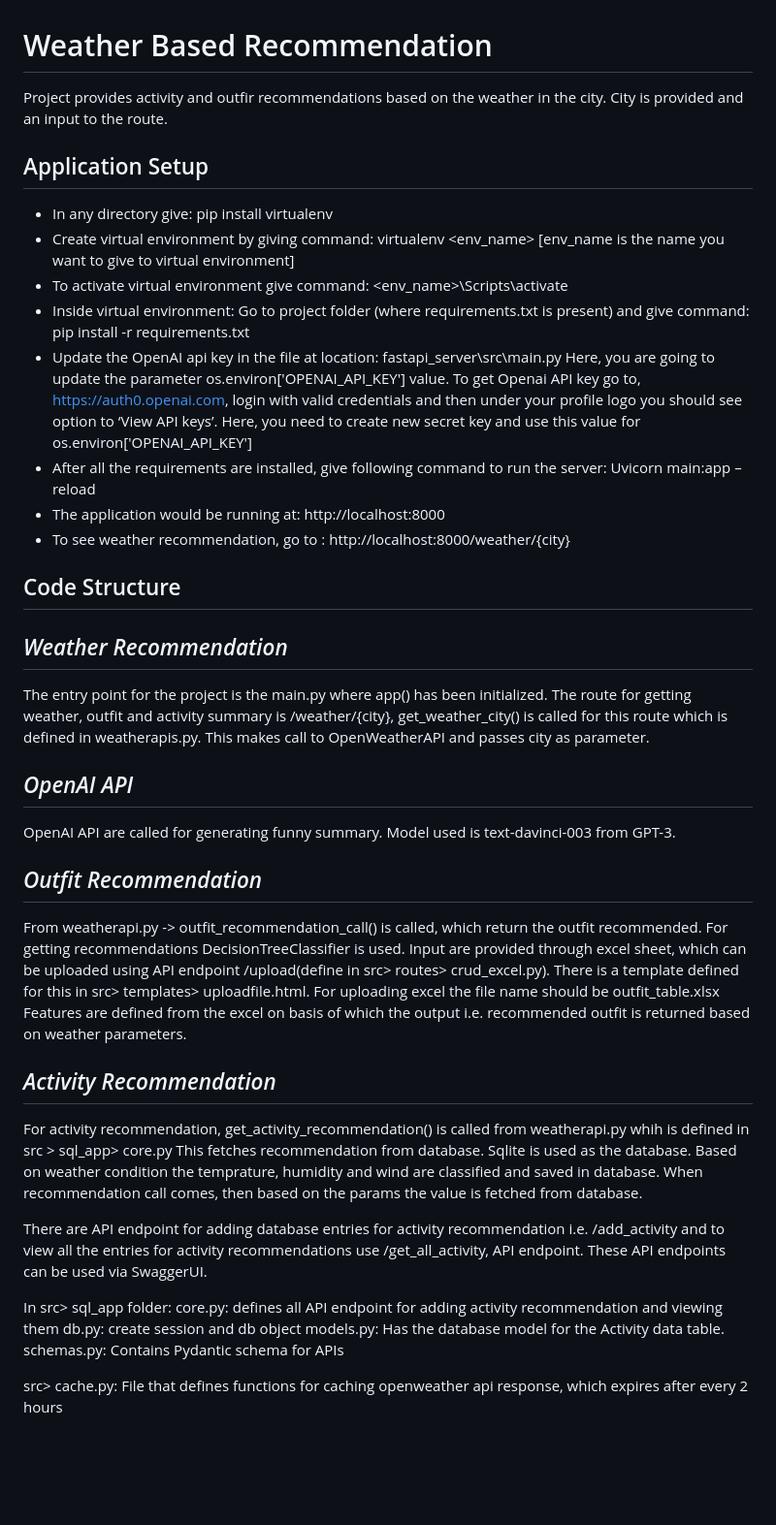
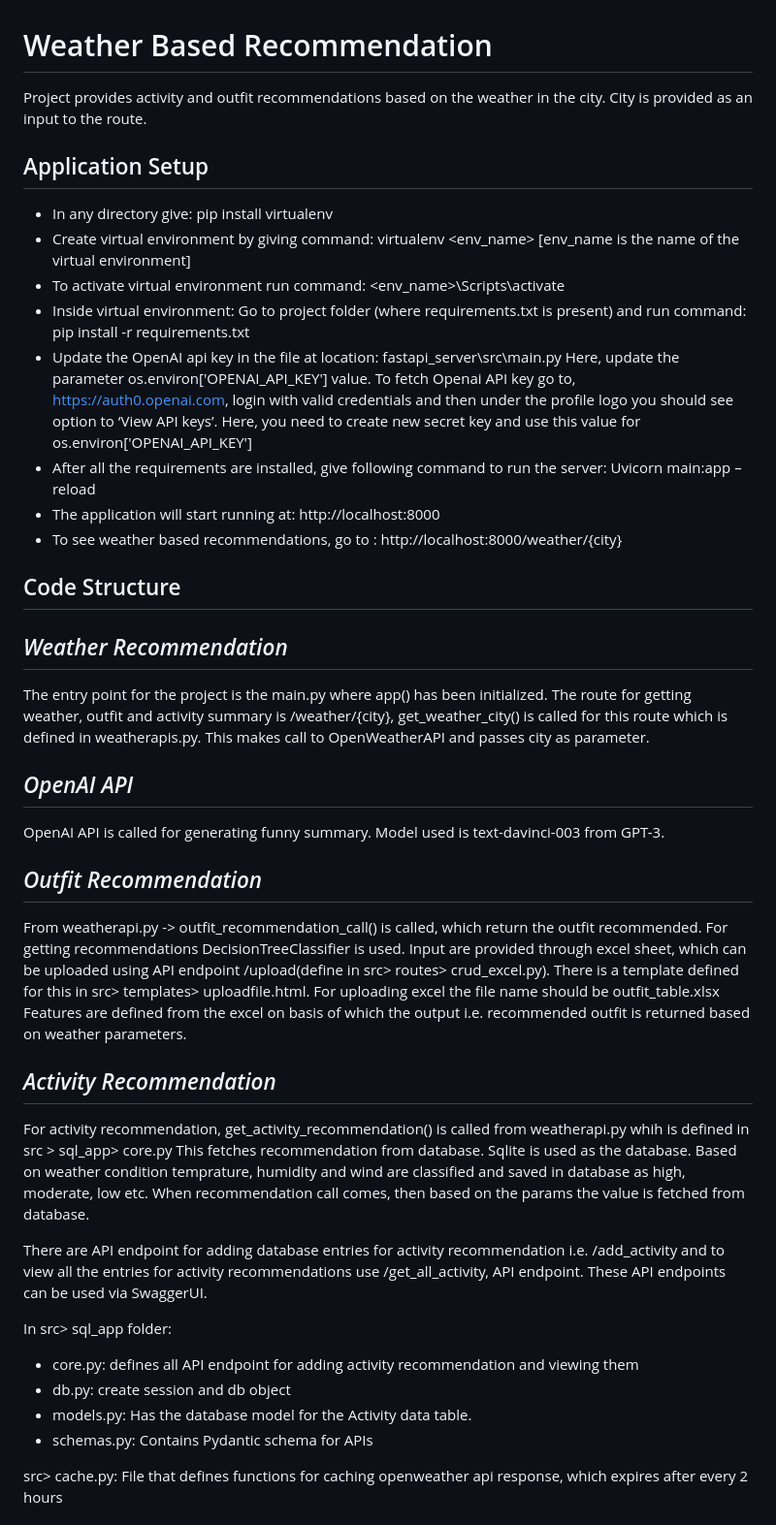
Before and after one commit to divyag10/weatherapi, a Markdown page: src/README.md, the part around the change. Shown at 97% size. GitHub-like rendering; blank space fills up the shorter version.

Commit message:
Update README.md formatting

```diff
--- a/src/README.md
+++ b/src/README.md
@@ -1,21 +1,21 @@
 # Weather Based Recommendation
 
-Project provides activity and outfir recommendations based on the weather in the city. City is provided and an input to the route.
+Project provides activity and outfit recommendations based on the weather in the city. City is provided as an input to the route.
 
 
 
 ## Application Setup
 - In any directory give: pip install virtualenv
-- Create virtual environment by giving command: virtualenv <env_name> [env_name is the name you want to give to virtual environment]
-- To activate virtual environment give command: <env_name>\Scripts\activate
-- Inside virtual environment: Go to project folder (where requirements.txt is present) and give command: pip install -r requirements.txt
+- Create virtual environment by giving command: virtualenv <env_name> [env_name is the name of the virtual environment]
+- To activate virtual environment run command: <env_name>\Scripts\activate
+- Inside virtual environment: Go to project folder (where requirements.txt is present) and run command: pip install -r requirements.txt
 - Update the OpenAI api key in the file at location:
 fastapi_server\src\main.py
-Here, you are going to update the parameter os.environ['OPENAI_API_KEY'] value. To get Openai API key go to, https://auth0.openai.com, login with valid credentials and then under your profile logo you should see option to ‘View API keys’. Here, you need to create new secret key and use this value for os.environ['OPENAI_API_KEY']
+Here, update the parameter os.environ['OPENAI_API_KEY'] value. To fetch Openai API key go to, https://auth0.openai.com, login with valid credentials and then under the profile logo you should see option to ‘View API keys’. Here, you need to create new secret key and use this value for os.environ['OPENAI_API_KEY']
 - After all the requirements are installed, give following command to run the server: Uvicorn main:app –reload
-- The application would be running at:
+- The application will start running at:
 http://localhost:8000
-- To see weather recommendation, go to :
+- To see weather based recommendations, go to :
 http://localhost:8000/weather/{city}
 
 
@@ -27,7 +27,7 @@ The route for getting weather, outfit and activity summary is /weather/{city}, g
 This makes call to OpenWeatherAPI and passes city as parameter.
 
 ## _OpenAI API_
-OpenAI API are called for generating funny summary.
+OpenAI API is called for generating funny summary.
 Model used is text-davinci-003 from GPT-3.
 
 ## _Outfit Recommendation_
@@ -38,7 +38,7 @@ Features are defined from the excel on basis of which the output i.e. recommende
 ## _Activity Recommendation_
 For activity recommendation, get_activity_recommendation() is called from weatherapi.py whih is defined in src > sql_app> core.py
 This fetches recommendation from database. Sqlite is used as the database.
-Based on weather condition the temprature, humidity and wind are classified and saved in database.
+Based on weather condition temprature, humidity and wind are classified and saved in database as high, moderate, low etc.
 When recommendation call comes, then based on the params the value is fetched from database.
 
 There are API endpoint for adding database entries for activity recommendation i.e. /add_activity
@@ -46,10 +46,10 @@ and to view all the entries for activity recommendations use /get_all_activity,
 These API endpoints can be used via SwaggerUI.
 
 In src> sql_app folder:
-core.py: defines all API endpoint for adding activity recommendation and viewing them
-db.py: create session and db object
-models.py: Has the database model for the Activity data table.
-schemas.py: Contains Pydantic schema for APIs
+- core.py: defines all API endpoint for adding activity recommendation and viewing them
+- db.py: create session and db object
+- models.py: Has the database model for the Activity data table.
+- schemas.py: Contains Pydantic schema for APIs
 
 src> cache.py: File that defines functions for caching openweather api response, which expires after every 2 hours
 
```
